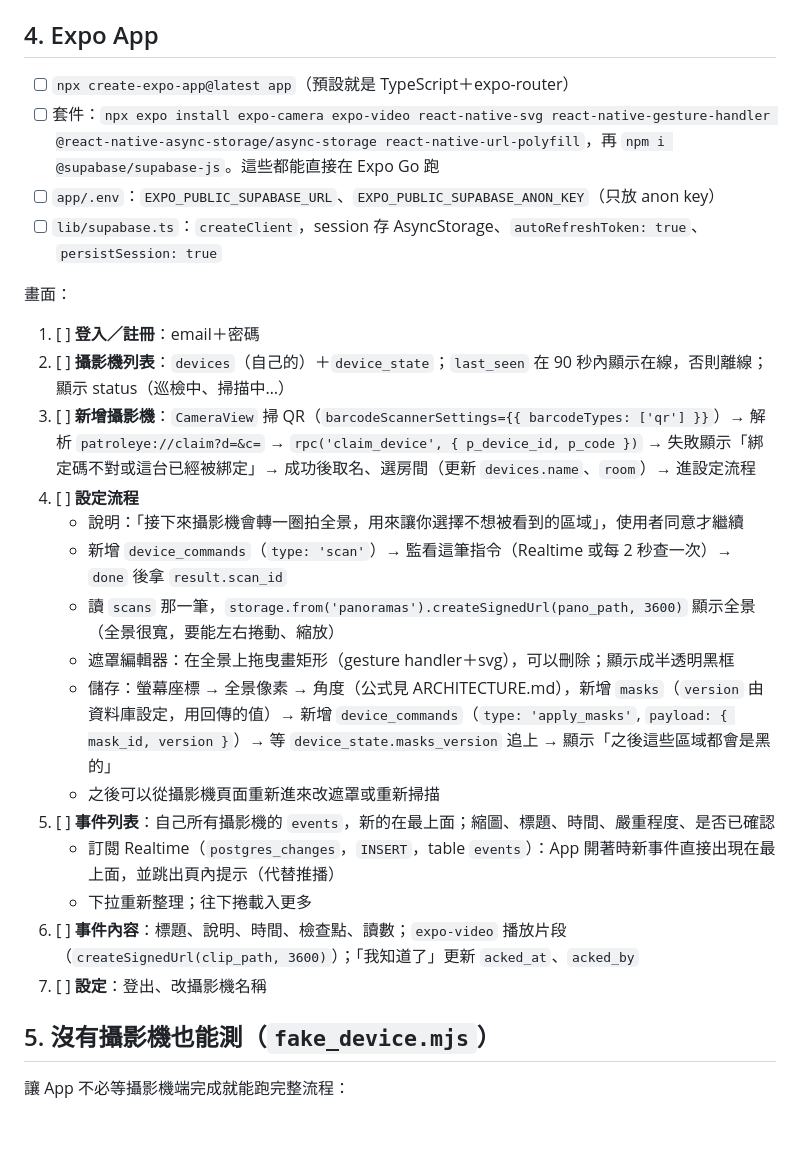
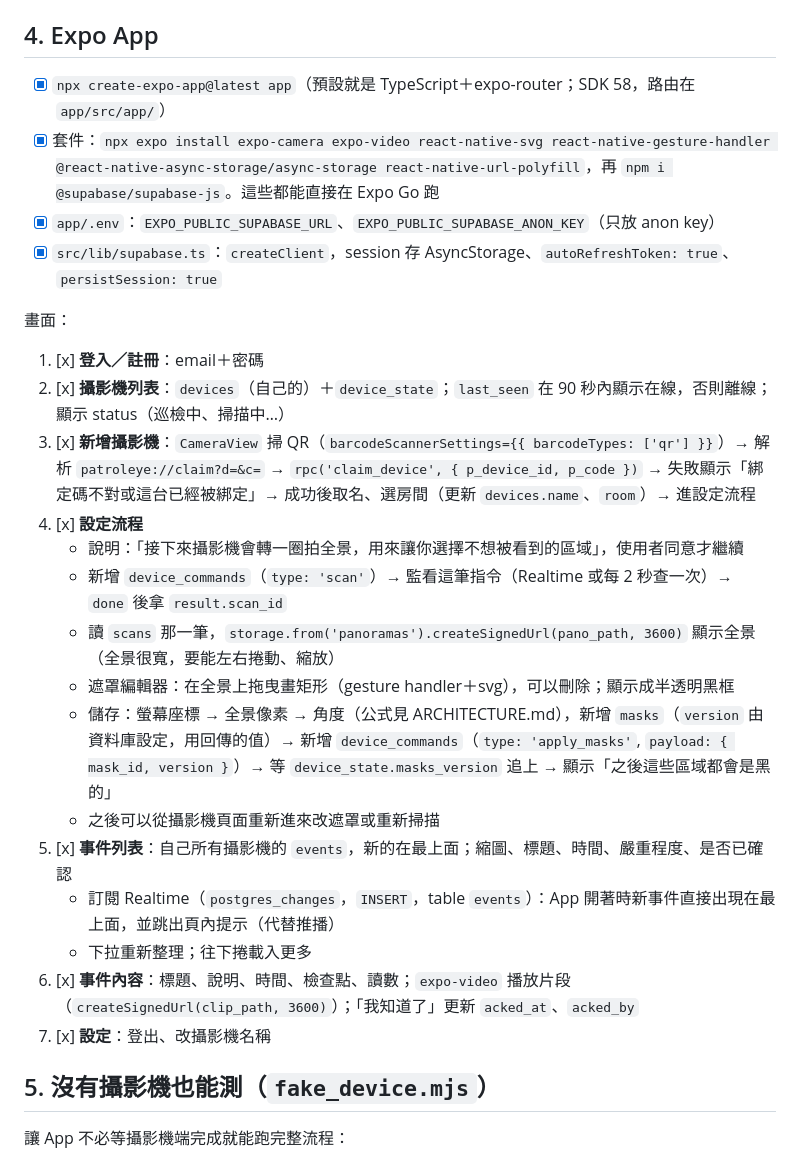
Before and after one commit to Allenwang2004/PatrolEye, a Markdown page: docs/v2/APP_BACKEND_TODO.md, the part around the change. Rendered like a GitHub page; blank space fills up the shorter version.

Commit message:
Mark the app items done in the v2 todo

```diff
--- a/docs/v2/APP_BACKEND_TODO.md
+++ b/docs/v2/APP_BACKEND_TODO.md
@@ -56,28 +56,28 @@ app/                              Expo（TypeScript、expo-router）
 
 ## 4. Expo App
 
-- [ ] `npx create-expo-app@latest app`（預設就是 TypeScript＋expo-router）
-- [ ] 套件：`npx expo install expo-camera expo-video react-native-svg react-native-gesture-handler @react-native-async-storage/async-storage react-native-url-polyfill`，再 `npm i @supabase/supabase-js`。這些都能直接在 Expo Go 跑
-- [ ] `app/.env`：`EXPO_PUBLIC_SUPABASE_URL`、`EXPO_PUBLIC_SUPABASE_ANON_KEY`（只放 anon key）
-- [ ] `lib/supabase.ts`：`createClient`，session 存 AsyncStorage、`autoRefreshToken: true`、`persistSession: true`
+- [x] `npx create-expo-app@latest app`（預設就是 TypeScript＋expo-router；SDK 58，路由在 `app/src/app/`）
+- [x] 套件：`npx expo install expo-camera expo-video react-native-svg react-native-gesture-handler @react-native-async-storage/async-storage react-native-url-polyfill`，再 `npm i @supabase/supabase-js`。這些都能直接在 Expo Go 跑
+- [x] `app/.env`：`EXPO_PUBLIC_SUPABASE_URL`、`EXPO_PUBLIC_SUPABASE_ANON_KEY`（只放 anon key）
+- [x] `src/lib/supabase.ts`：`createClient`，session 存 AsyncStorage、`autoRefreshToken: true`、`persistSession: true`
 
 畫面：
 
-1. [ ] **登入／註冊**：email＋密碼
-2. [ ] **攝影機列表**：`devices`（自己的）＋`device_state`；`last_seen` 在 90 秒內顯示在線，否則離線；顯示 status（巡檢中、掃描中…）
-3. [ ] **新增攝影機**：`CameraView` 掃 QR（`barcodeScannerSettings={{ barcodeTypes: ['qr'] }}`）→ 解析 `patroleye://claim?d=&c=` → `rpc('claim_device', { p_device_id, p_code })` → 失敗顯示「綁定碼不對或這台已經被綁定」→ 成功後取名、選房間（更新 `devices.name`、`room`）→ 進設定流程
-4. [ ] **設定流程**
+1. [x] **登入／註冊**：email＋密碼
+2. [x] **攝影機列表**：`devices`（自己的）＋`device_state`；`last_seen` 在 90 秒內顯示在線，否則離線；顯示 status（巡檢中、掃描中…）
+3. [x] **新增攝影機**：`CameraView` 掃 QR（`barcodeScannerSettings={{ barcodeTypes: ['qr'] }}`）→ 解析 `patroleye://claim?d=&c=` → `rpc('claim_device', { p_device_id, p_code })` → 失敗顯示「綁定碼不對或這台已經被綁定」→ 成功後取名、選房間（更新 `devices.name`、`room`）→ 進設定流程
+4. [x] **設定流程**
    - 說明：「接下來攝影機會轉一圈拍全景，用來讓你選擇不想被看到的區域」，使用者同意才繼續
    - 新增 `device_commands`（`type: 'scan'`）→ 監看這筆指令（Realtime 或每 2 秒查一次）→ `done` 後拿 `result.scan_id`
    - 讀 `scans` 那一筆，`storage.from('panoramas').createSignedUrl(pano_path, 3600)` 顯示全景（全景很寬，要能左右捲動、縮放）
    - 遮罩編輯器：在全景上拖曳畫矩形（gesture handler＋svg），可以刪除；顯示成半透明黑框
    - 儲存：螢幕座標 → 全景像素 → 角度（公式見 ARCHITECTURE.md），新增 `masks`（`version` 由資料庫設定，用回傳的值）→ 新增 `device_commands`（`type: 'apply_masks'`, `payload: { mask_id, version }`）→ 等 `device_state.masks_version` 追上 → 顯示「之後這些區域都會是黑的」
    - 之後可以從攝影機頁面重新進來改遮罩或重新掃描
-5. [ ] **事件列表**：自己所有攝影機的 `events`，新的在最上面；縮圖、標題、時間、嚴重程度、是否已確認
+5. [x] **事件列表**：自己所有攝影機的 `events`，新的在最上面；縮圖、標題、時間、嚴重程度、是否已確認
    - 訂閱 Realtime（`postgres_changes`，`INSERT`，table `events`）：App 開著時新事件直接出現在最上面，並跳出頁內提示（代替推播）
    - 下拉重新整理；往下捲載入更多
-6. [ ] **事件內容**：標題、說明、時間、檢查點、讀數；`expo-video` 播放片段（`createSignedUrl(clip_path, 3600)`）；「我知道了」更新 `acked_at`、`acked_by`
-7. [ ] **設定**：登出、改攝影機名稱
+6. [x] **事件內容**：標題、說明、時間、檢查點、讀數；`expo-video` 播放片段（`createSignedUrl(clip_path, 3600)`）；「我知道了」更新 `acked_at`、`acked_by`
+7. [x] **設定**：登出、改攝影機名稱
 
 ## 5. 沒有攝影機也能測（`fake_device.mjs`）
 
```
